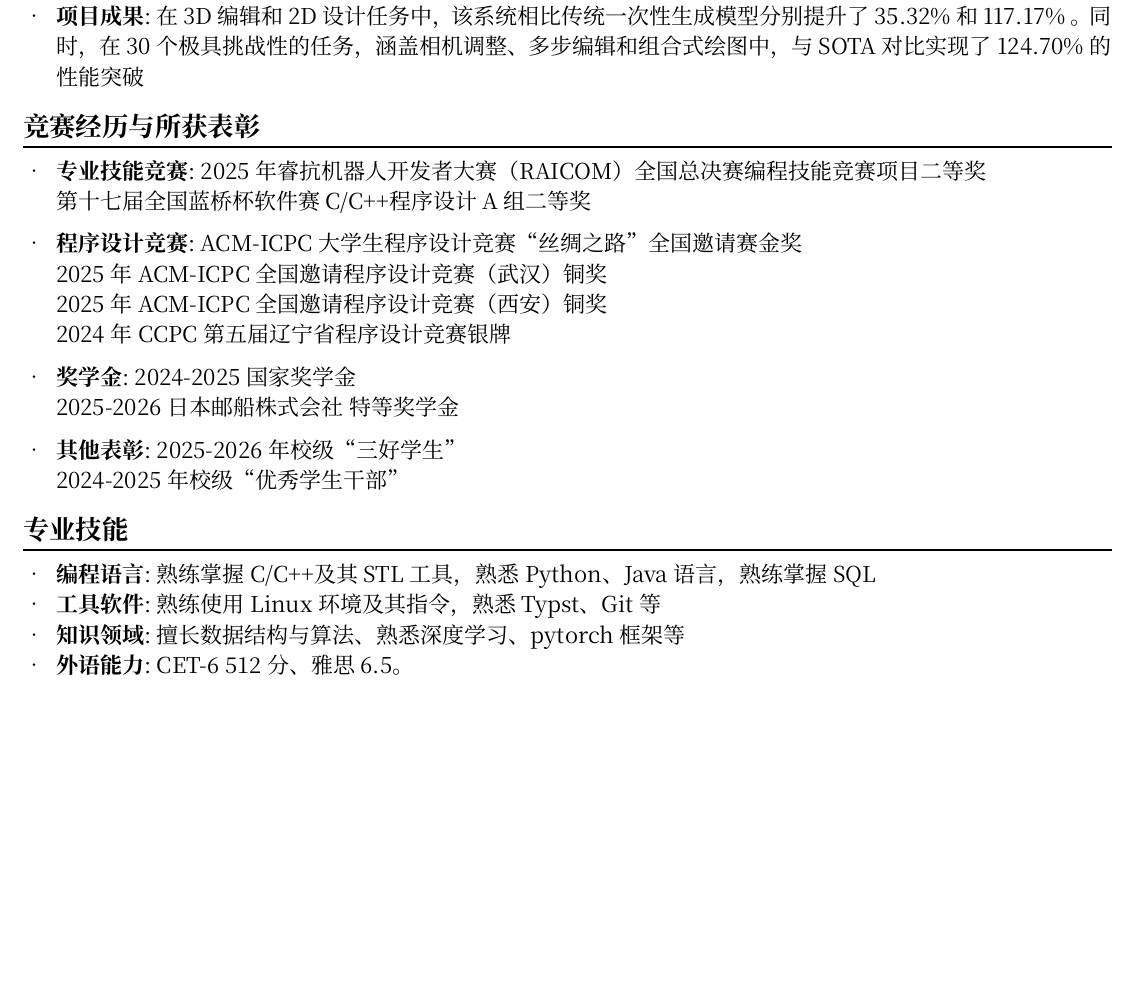
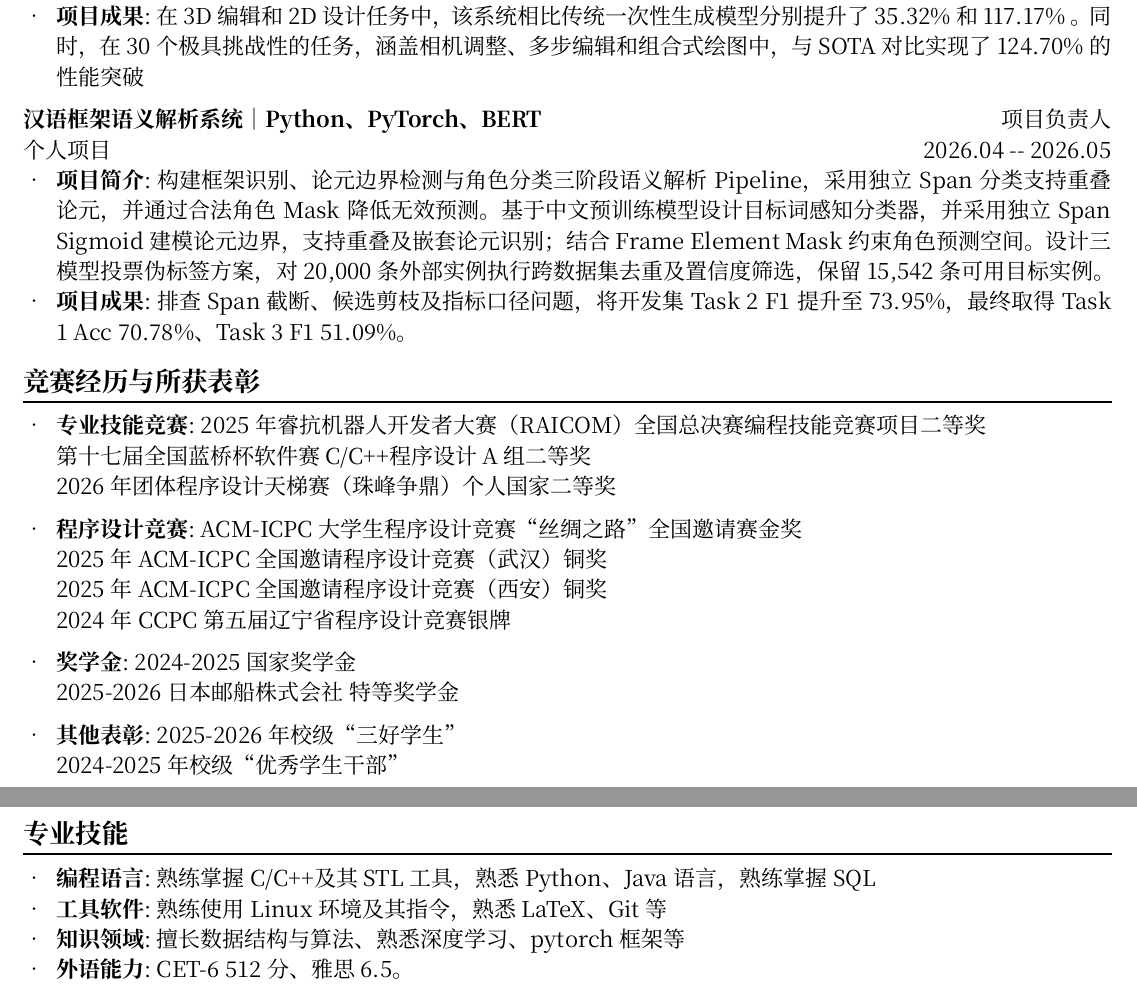
Before and after one commit to zhensama-1/-, a Typst document (src/chinese.typ): part of the page before the commit and two parts of pages 1 and 2 of 2 after it, the two joined at a grey line, cut so that both start at the same text, the shorter picture padded with empty space. Compiled offline with Typst 0.15.

Commit message:
Update chinese.typ

```diff
--- a/src/chinese.typ
+++ b/src/chinese.typ
@@ -72,12 +72,28 @@
   "在 3D 编辑和 2D 设计任务中，该系统相比传统一次性生成模型分别提升了 35.32% 和 117.17% 。同时，在30 个极具挑战性的任务，涵盖相机调整、多步编辑和组合式绘图中，与SOTA对比实现了 124.70% 的性能突破 "
 )
 
+#resume_item(
+  "汉语框架语义解析系统｜Python、PyTorch、BERT",
+  "项目负责人",
+  "个人项目",
+  "2026.04 -- 2026.05"
+)
+#resume_desc(
+  "项目简介",
+  "构建框架识别、论元边界检测与角色分类三阶段语义解析 Pipeline，采用独立 Span 分类支持重叠论元，并通过合法角色 Mask 降低无效预测。基于中文预训练模型设计目标词感知分类器，并采用独立 Span Sigmoid 建模论元边界，支持重叠及嵌套论元识别；结合 Frame Element Mask 约束角色预测空间。设计三模型投票伪标签方案，对 20,000 条外部实例执行跨数据集去重及置信度筛选，保留 15,542 条可用目标实例。"
+)
+#resume_desc(
+  "项目成果",
+  "排查 Span 截断、候选剪枝及指标口径问题，将开发集 Task 2 F1 提升至 73.95%，最终取得 Task 1 Acc 70.78%、Task 3 F1 51.09%。"
+)
+
 #resume_section([竞赛经历与所获表彰])
 
 #resume_desc(
   "专业技能竞赛",
   [2025年睿抗机器⼈开发者⼤赛（RAICOM）全国总决赛编程技能竞赛项⽬⼆等奖 \
-    第十七届全国蓝桥杯软件赛C/C++程序设计A组二等奖]
+    第十七届全国蓝桥杯软件赛C/C++程序设计A组二等奖 \
+    2026年团体程序设计天梯赛（珠峰争鼎）个人国家二等奖]
 )
 
 #resume_desc(
@@ -109,7 +125,7 @@
 )
 #resume_desc(
   "工具软件",
-  [熟练使用Linux环境及其指令，熟悉Typst、Git等]
+  [熟练使用Linux环境及其指令，熟悉LaTeX、Git等]
 )
 #resume_desc(
   "知识领域",
```
